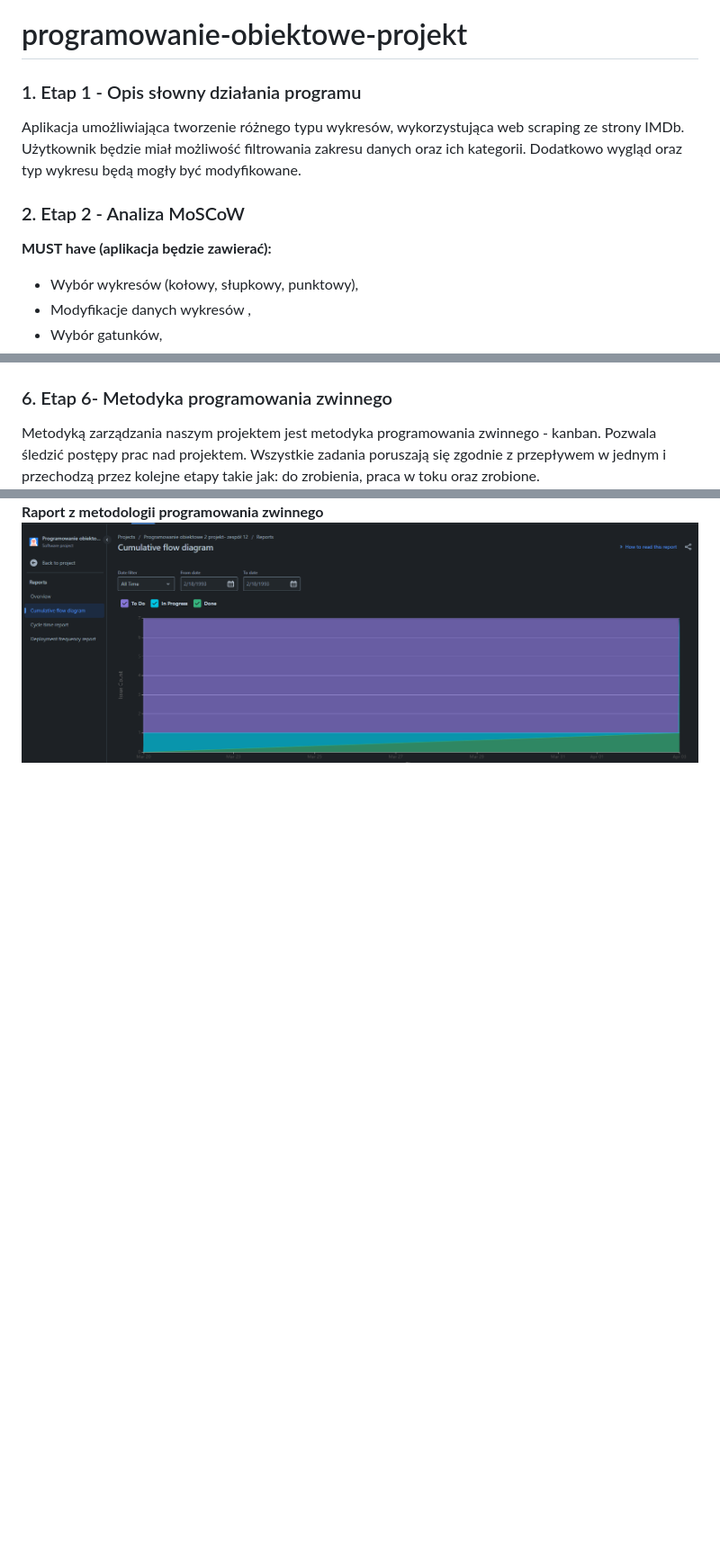
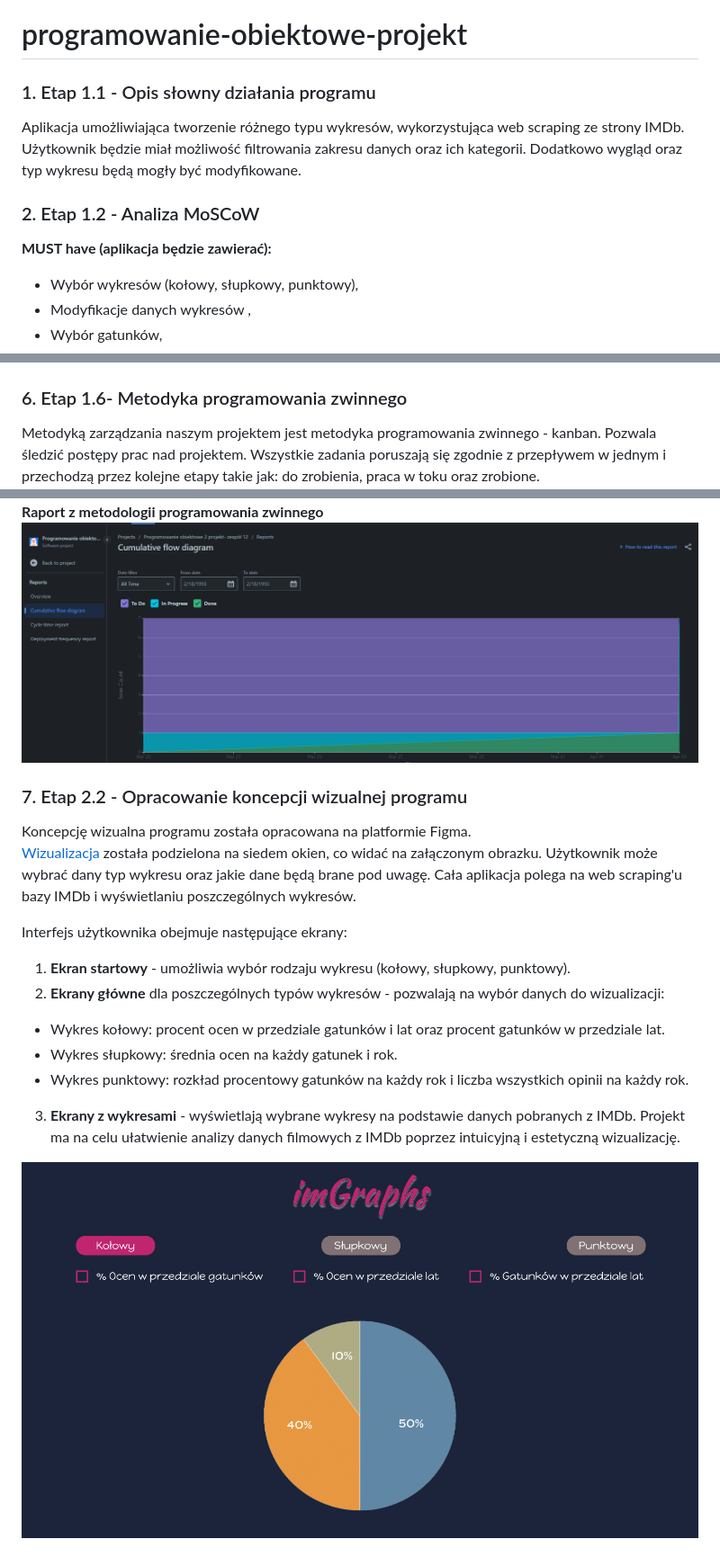
Before and after one commit to davjaw/programowanie-obiektowe-projekt, a Markdown page: README.md, 3 parts joined by grey strips. Shown: that part at 90% size. GitHub-like rendering; pictures changed too: img/figma.png (added); blank space fills up the shorter version.

Commit message:
Etap 2.2 Figma

```diff
--- a/README.md
+++ b/README.md
@@ -1,11 +1,13 @@
 # programowanie-obiektowe-projekt
 
-### 1. Etap 1 - Opis słowny działania programu
+### 1. Etap 1.1 - Opis słowny działania programu
 
 Aplikacja umożliwiająca tworzenie różnego typu wykresów, wykorzystująca web scraping ze strony IMDb. Użytkownik będzie miał możliwość filtrowania zakresu danych oraz ich kategorii. Dodatkowo wygląd oraz typ wykresu będą mogły być modyfikowane.
 
-### 2. Etap 2 - Analiza MoSCoW
+### 2. Etap 1.2 - Analiza MoSCoW
+
 **MUST have (aplikacja będzie zawierać):**
+
 - Wybór wykresów (kołowy, słupkowy, punktowy),
 - Modyfikacje danych wykresów ,
 - Wybór gatunków,
@@ -100,10 +112,29 @@ Jako platformę hostingową dla systemu kontroli wersji wybrano **GitHub**. Wyb
 
 ![Repozytorium na GitHub](./img/github.png)
 
-### 6. Etap 6- Metodyka programowania zwinnego
+### 6. Etap 1.6- Metodyka programowania zwinnego
+
 Metodyką zarządzania naszym projektem jest metodyka programowania zwinnego - kanban.
 Pozwala śledzić postępy prac nad projektem. Wszystkie zadania poruszają się zgodnie z
 przepływem w jednym i przechodzą przez kolejne etapy takie jak: do zrobienia, praca w toku oraz zrobione.
 ![Tablica Jira](./img/kanban-board-dark.png)
 **Raport z metodologii programowania zwinnego**
 ![Raport Jira](./img/kanban-flow-diagram-dark.png)
+
+### 7. Etap 2.2 - Opracowanie koncepcji wizualnej programu
+
+Koncepcję wizualna programu została opracowana na platformie Figma.<br /> [Wizualizacja](https://www.figma.com/proto/JAzi0V8gRFwkpm3iEuh7k8/ProgOb?node-id=1-2&t=nu1ARWDHplEJ1MEY-1&scaling=contain&page-id=0%3A1&starting-point-node-id=1%3A2) została podzielona na siedem okien, co widać na załączonym obrazku. Użytkownik może wybrać dany typ wykresu oraz jakie dane będą brane pod uwagę. Cała aplikacja polega na web scraping'u bazy IMDb i wyświetlaniu poszczególnych wykresów.
+
+Interfejs użytkownika obejmuje następujące ekrany:
+
+1. **Ekran startowy** - umożliwia wybór rodzaju wykresu (kołowy, słupkowy, punktowy).
+2. **Ekrany główne** dla poszczególnych typów wykresów - pozwalają na wybór danych do wizualizacji:
+
+- Wykres kołowy: procent ocen w przedziale gatunków i lat oraz procent gatunków w przedziale lat.
+- Wykres słupkowy: średnia ocen na każdy gatunek i rok.
+- Wykres punktowy: rozkład procentowy gatunków na każdy rok i liczba wszystkich opinii na każdy rok.
+
+3. **Ekrany z wykresami** - wyświetlają wybrane wykresy na podstawie danych pobranych z IMDb.
+   Projekt ma na celu ułatwienie analizy danych filmowych z IMDb poprzez intuicyjną i estetyczną wizualizację.
+
+![wizualizacja aplikacji](img/figma.png)
```
Also changed, not shown: other parts of README.md (+13 -3 lines).
